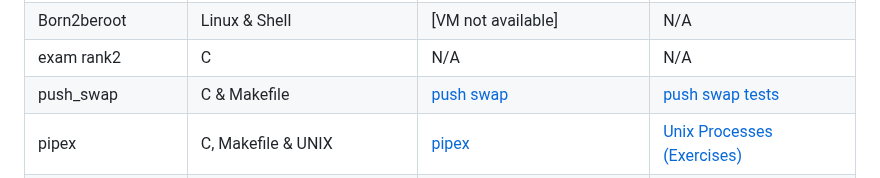
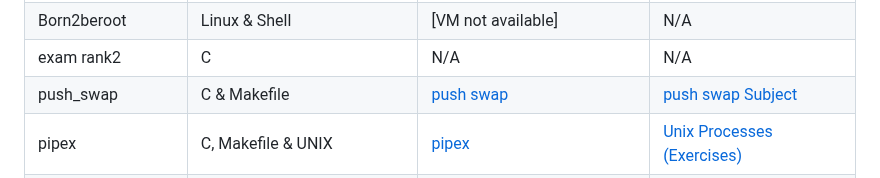
Before and after one commit to Jsarda42/42Cursus, a Markdown page: 42Core/README.md, the part around the change. GitHub-like rendering.

```diff
--- a/42Core/README.md
+++ b/42Core/README.md
@@ -52,8 +52,8 @@ Find your own solutions, and if you are inspired with mine im gladd 😉
     <tr>
       <td>push_swap</td>
       <td>C & Makefile</td>
-      <td><a href="push_swap">push swap</a></td>
-      <td><a href="../42Documentation/push_swap_tests">push swap tests</a></td>
+      <td><a href="Push_Swap">push swap</a></td>
+      <td><a href="./Push_Swap">push swap Subject</a></td>
     </tr>
     <tr>
       <td>pipex</td>
```
